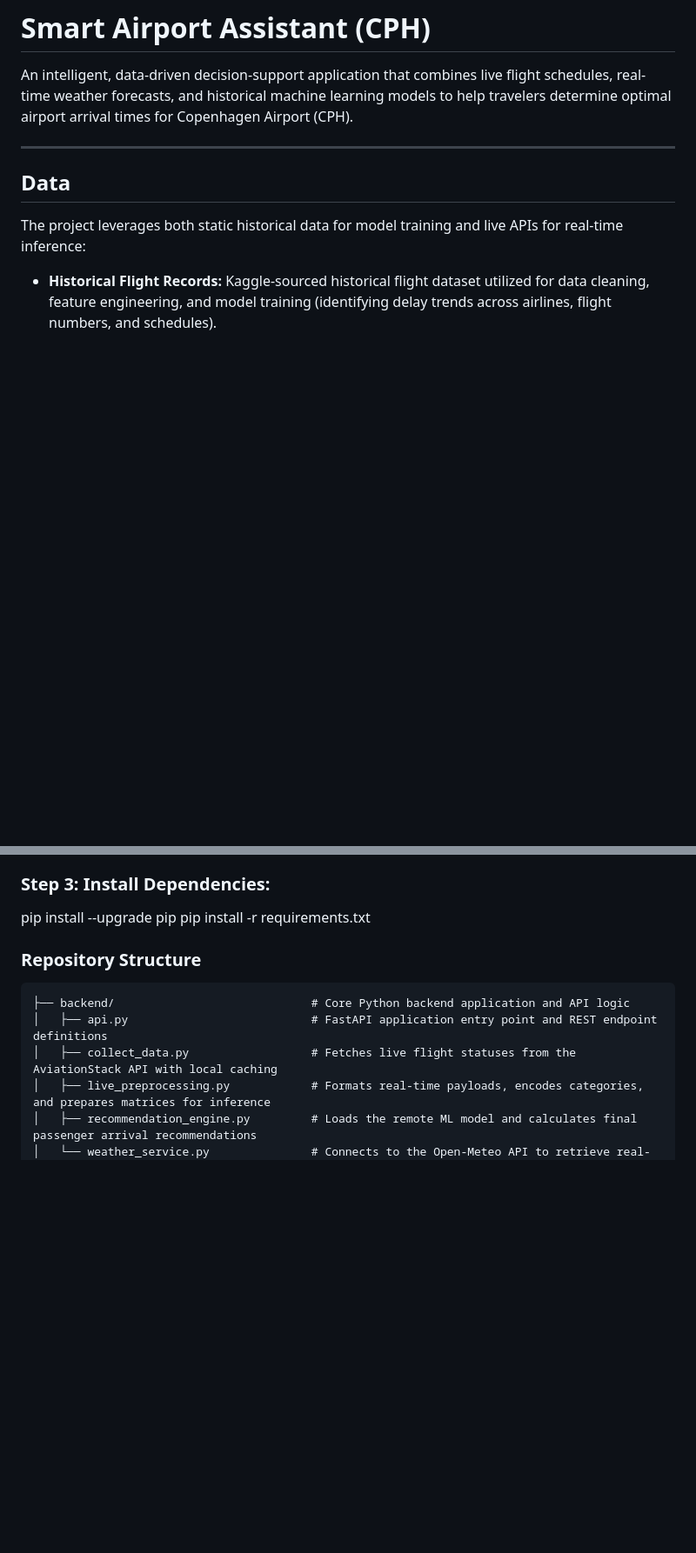
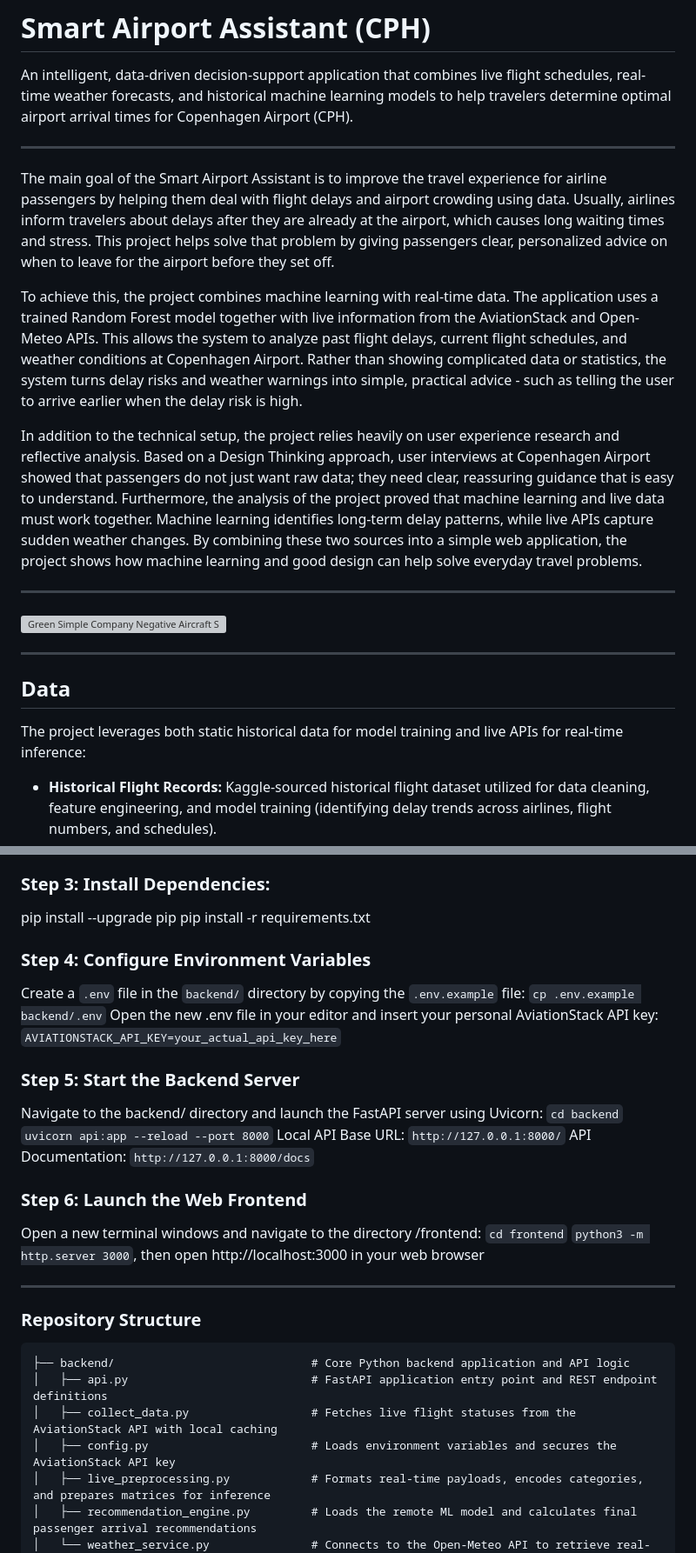
Before and after one commit to AnnyDanny/smart-airport-assistant, a Markdown page: README.md, 2 parts joined by grey strips. Shown at 87% size. Rendered like a GitHub page; blank space fills up the shorter version; grey boxes are pictures that could not be loaded.

````diff
--- a/README.md
+++ b/README.md
@@ -2,6 +2,17 @@
 # Smart Airport Assistant (CPH)
 
 An intelligent, data-driven decision-support application that combines live flight schedules, real-time weather forecasts, and historical machine learning models to help travelers determine optimal airport arrival times for Copenhagen Airport (CPH).
+
+---
+
+The main goal of the Smart Airport Assistant is to improve the travel experience for airline passengers by helping them deal with flight delays and airport crowding using data. Usually, airlines inform travelers about delays after they are already at the airport, which causes long waiting times and stress. This project helps solve that problem by giving passengers clear, personalized advice on when to leave for the airport before they set off.
+
+To achieve this, the project combines machine learning with real-time data. The application uses a trained Random Forest model together with live information from the AviationStack and Open-Meteo APIs. This allows the system to analyze past flight delays, current flight schedules, and weather conditions at Copenhagen Airport. Rather than showing complicated data or statistics, the system turns delay risks and weather warnings into simple, practical advice - such as telling the user to arrive earlier when the delay risk is high.
+
+In addition to the technical setup, the project relies heavily on user experience research and reflective analysis. Based on a Design Thinking approach, user interviews at Copenhagen Airport showed that passengers do not just want raw data; they need clear, reassuring guidance that is easy to understand. Furthermore, the analysis of the project proved that machine learning and live data must work together. Machine learning identifies long-term delay patterns, while live APIs capture sudden weather changes. By combining these two sources into a simple web application, the project shows how machine learning and good design can help solve everyday travel problems.
+
+---
+<img width="2000" height="2000" alt="Green Simple Company Negative Aircraft Space Logo" src="https://github.com/user-attachments/assets/b6edf34a-68f2-4577-844d-7cb515fb8d45" />
 
 ---
 
@@ -58,7 +68,24 @@ python -m venv venv
 ### Step 3: Install Dependencies:
 pip install --upgrade pip
 pip install -r requirements.txt
+### Step 4: Configure Environment Variables
+Create a `.env` file in the `backend/` directory by copying the `.env.example` file:
+```cp .env.example backend/.env```
+Open the new .env file in your editor and insert your personal AviationStack API key:
+```AVIATIONSTACK_API_KEY=your_actual_api_key_here```
+### Step 5: Start the Backend Server
+Navigate to the backend/ directory and launch the FastAPI server using Uvicorn:
+```cd backend```
+```uvicorn api:app --reload --port 8000```
+Local API Base URL: ```http://127.0.0.1:8000/```
+API Documentation: ```http://127.0.0.1:8000/docs```
+### Step 6: Launch the Web Frontend
+Open a new terminal windows and navigate to the directory /frontend:
+```cd frontend```
+```python3 -m http.server 3000```, then
+open http://localhost:3000 in your web browser
 
+---
 
 ### Repository Structure
 
@@ -66,6 +93,7 @@ pip install -r requirements.txt
 ├── backend/                             # Core Python backend application and API logic
 │   ├── api.py                           # FastAPI application entry point and REST endpoint definitions
 │   ├── collect_data.py                  # Fetches live flight statuses from the AviationStack API with local caching
+│   ├── config.py                        # Loads environment variables and secures the AviationStack API key
 │   ├── live_preprocessing.py            # Formats real-time payloads, encodes categories, and prepares matrices for inference
 │   ├── recommendation_engine.py         # Loads the remote ML model and calculates final passenger arrival recommendations
 │   └── weather_service.py               # Connects to the Open-Meteo API to retrieve real-time weather conditions for CPH
````
Also changed, not shown: other parts of README.md (+2 -2 lines).
